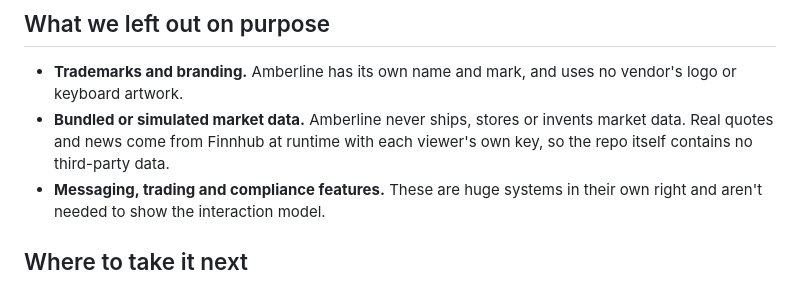
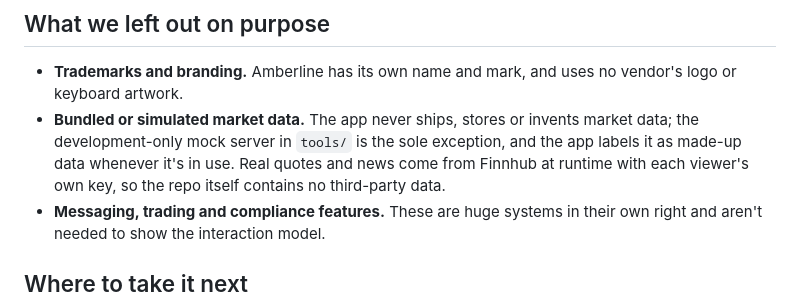
Before and after one commit to Cyberger877241/amberline-terminal, a Markdown page: docs/TEARDOWN.md, the part around the change. GitHub-like rendering.

```diff
--- a/docs/TEARDOWN.md
+++ b/docs/TEARDOWN.md
@@ -28,7 +28,7 @@ If you want to try binary or app analysis tools such as [REA](https://github.com
 ## What we left out on purpose
 
 - **Trademarks and branding.** Amberline has its own name and mark, and uses no vendor's logo or keyboard artwork.
-- **Bundled or simulated market data.** Amberline never ships, stores or invents market data. Real quotes and news come from Finnhub at runtime with each viewer's own key, so the repo itself contains no third-party data.
+- **Bundled or simulated market data.** The app never ships, stores or invents market data; the development-only mock server in `tools/` is the sole exception, and the app labels it as made-up data whenever it's in use. Real quotes and news come from Finnhub at runtime with each viewer's own key, so the repo itself contains no third-party data.
 - **Messaging, trading and compliance features.** These are huge systems in their own right and aren't needed to show the interaction model.
 
 ## Where to take it next
```
Also changed, not shown: README.md (+3 -1 lines), docs/screenshot.png, 4 other files.
